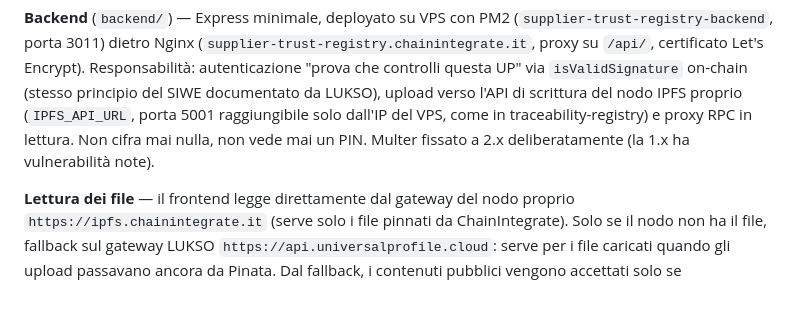
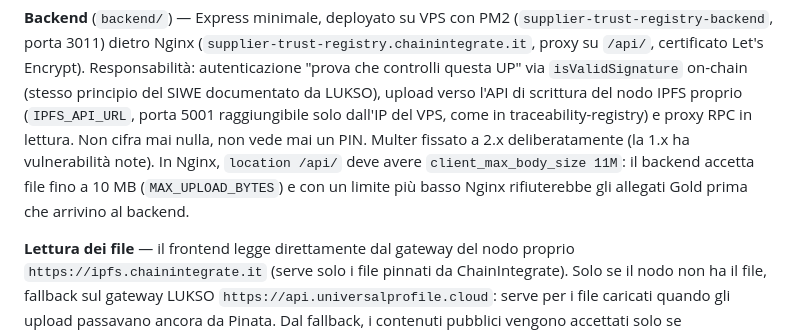
Before and after one commit to ChainIntegrate/supplier-trust-registry, a Markdown page: README.md, the part around the change. Rendered like a GitHub page; blank space fills up the shorter version.

Commit message:
README: limite upload Nginx allineato al backend (11M)
Co-Authored-By: Claude Opus 5.5 <noreply@anthropic.com>
Claude-Session: https://claude.ai/code/session_01P446a3ePFq3gUD3M8CQFZX

```diff
--- a/README.md
+++ b/README.md
@@ -119,7 +119,10 @@ documentato da LUKSO), upload verso l'API di scrittura del nodo IPFS
 proprio (`IPFS_API_URL`, porta 5001 raggiungibile solo dall'IP del VPS,
 come in traceability-registry) e proxy RPC in lettura. Non cifra mai
 nulla, non vede mai un PIN. Multer fissato a 2.x deliberatamente (la 1.x
-ha vulnerabilità note).
+ha vulnerabilità note). In Nginx, `location /api/` deve avere
+`client_max_body_size 11M`: il backend accetta file fino a 10 MB
+(`MAX_UPLOAD_BYTES`) e con un limite più basso Nginx rifiuterebbe gli
+allegati Gold prima che arrivino al backend.
 
 **Lettura dei file** — il frontend legge direttamente dal gateway del nodo
 proprio `https://ipfs.chainintegrate.it` (serve solo i file pinnati da
```
